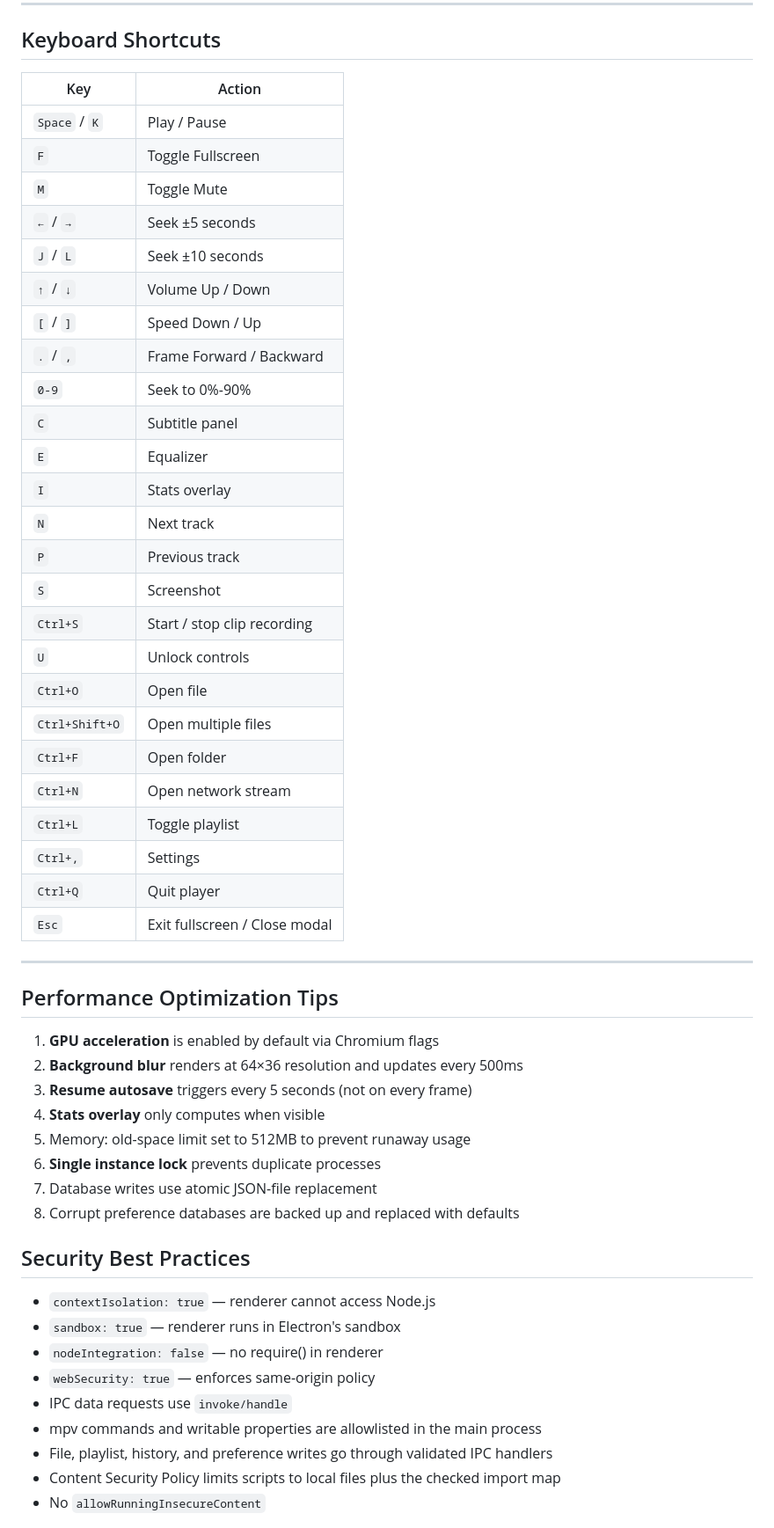
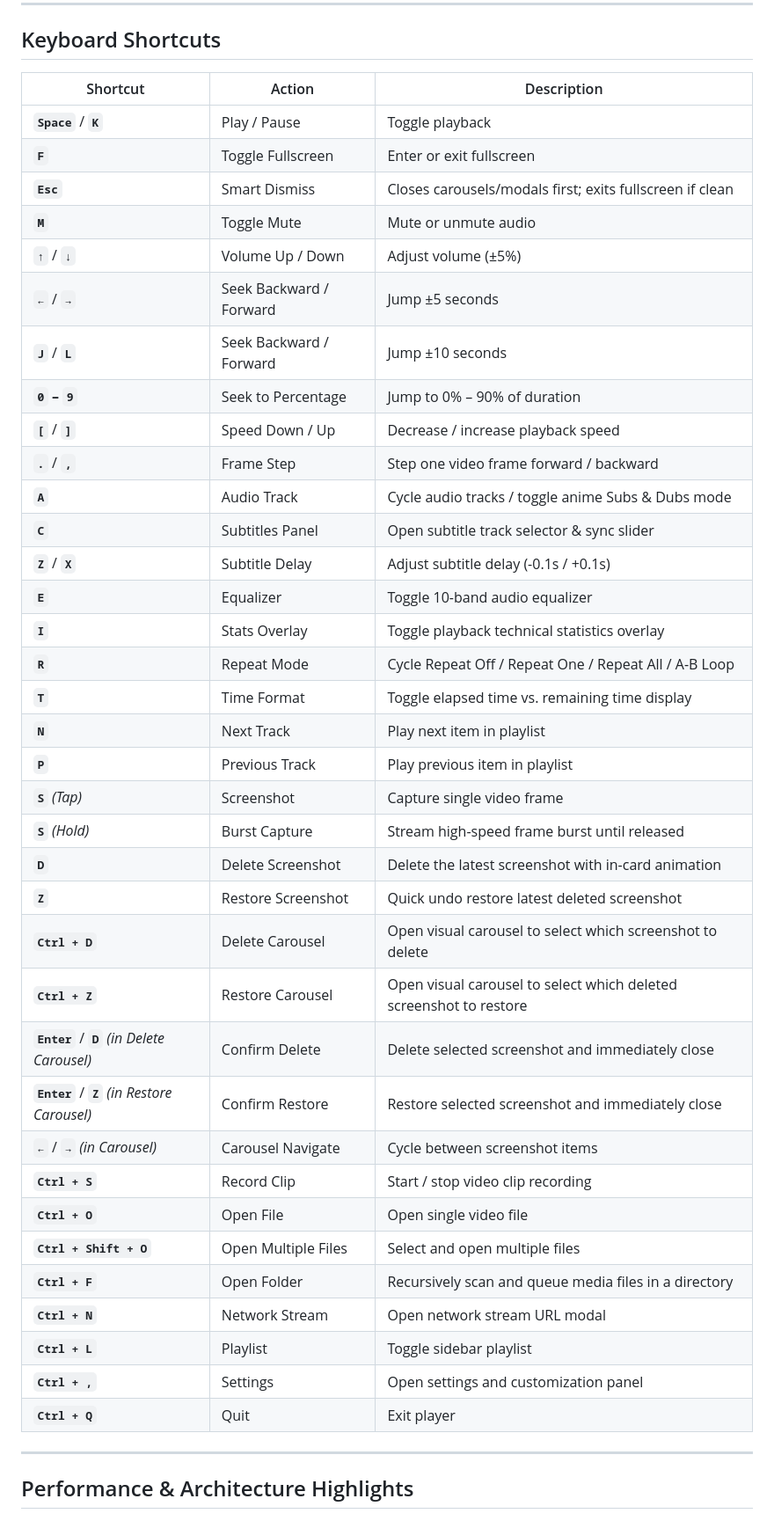
Before and after one commit to khalilgihub/Video_player, a Markdown page: README.md, the part around one of its changes. Shown at 88% size. Rendered like a GitHub page.

Commit message:
docs: update README with keyboard shortcuts and screenshot carousels

```diff
--- a/README.md
+++ b/README.md
@@ -179,56 +180,46 @@ Windows signing is enabled in `electron-builder.json`. Production release builds
 
 ## Keyboard Shortcuts
 
-| Key | Action |
-|-----|--------|
-| `Space` / `K` | Play / Pause |
-| `F` | Toggle Fullscreen |
-| `M` | Toggle Mute |
-| `←` / `→` | Seek ±5 seconds |
-| `J` / `L` | Seek ±10 seconds |
-| `↑` / `↓` | Volume Up / Down |
-| `[` / `]` | Speed Down / Up |
-| `.` / `,` | Frame Forward / Backward |
-| `0-9` | Seek to 0%-90% |
-| `C` | Subtitle panel |
-| `E` | Equalizer |
-| `I` | Stats overlay |
-| `N` | Next track |
-| `P` | Previous track |
-| `S` | Screenshot |
-| `Ctrl+S` | Start / stop clip recording |
-| `U` | Unlock controls |
-| `Ctrl+O` | Open file |
-| `Ctrl+Shift+O` | Open multiple files |
-| `Ctrl+F` | Open folder |
-| `Ctrl+N` | Open network stream |
-| `Ctrl+L` | Toggle playlist |
-| `Ctrl+,` | Settings |
-| `Ctrl+Q` | Quit player |
-| `Esc` | Exit fullscreen / Close modal |
+| Shortcut | Action | Description |
+|---|---|---|
+| **`Space`** / **`K`** | Play / Pause | Toggle playback |
+| **`F`** | Toggle Fullscreen | Enter or exit fullscreen |
+| **`Esc`** | Smart Dismiss | Closes carousels/modals first; exits fullscreen if clean |
+| **`M`** | Toggle Mute | Mute or unmute audio |
+| **`↑`** / **`↓`** | Volume Up / Down | Adjust volume (±5%) |
+| **`←`** / **`→`** | Seek Backward / Forward | Jump ±5 seconds |
+| **`J`** / **`L`** | Seek Backward / Forward | Jump ±10 seconds |
+| **`0` – `9`** | Seek to Percentage | Jump to 0% – 90% of duration |
+| **`[`** / **`]`** | Speed Down / Up | Decrease / increase playback speed |
+| **`.`** / **`,`** | Frame Step | Step one video frame forward / backward |
+| **`A`** | Audio Track | Cycle audio tracks / toggle anime Subs & Dubs mode |
+| **`C`** | Subtitles Panel | Open subtitle track selector & sync slider |
+| **`Z`** / **`X`** | Subtitle Delay | Adjust subtitle delay (-0.1s / +0.1s) |
+| **`E`** | Equalizer | Toggle 10-band audio equalizer |
+| **`I`** | Stats Overlay | Toggle playback technical statistics overlay |
+| **`R`** | Repeat Mode | Cycle Repeat Off / Repeat One / Repeat All / A-B Loop |
+| **`T`** | Time Format | Toggle elapsed time vs. remaining time display |
+| **`N`** | Next Track | Play next item in playlist |
+| **`P`** | Previous Track | Play previous item in playlist |
+| **`S`** *(Tap)* | Screenshot | Capture single video frame |
+| **`S`** *(Hold)* | Burst Capture | Stream high-speed frame burst until released |
+| **`D`** | Delete Screenshot | Delete the latest screenshot with in-card animation |
+| **`Z`** | Restore Screenshot | Quick undo restore latest deleted screenshot |
+| **`Ctrl + D`** | Delete Carousel | Open visual carousel to select which screenshot to delete |
+| **`Ctrl + Z`** | Restore Carousel | Open visual carousel to select which deleted screenshot to restore |
+| **`Enter`** / **`D`** *(in Delete Carousel)* | Confirm Delete | Delete selected screenshot and immediately close |
+| **`Enter`** / **`Z`** *(in Restore Carousel)* | Confirm Restore | Restore selected screenshot and immediately close |
+| **`←`** / **`→`** *(in Carousel)* | Carousel Navigate | Cycle between screenshot items |
+| **`Ctrl + S`** | Record Clip | Start / stop video clip recording |
+| **`Ctrl + O`** | Open File | Open single video file |
+| **`Ctrl + Shift + O`** | Open Multiple Files | Select and open multiple files |
+| **`Ctrl + F`** | Open Folder | Recursively scan and queue media files in a directory |
+| **`Ctrl + N`** | Network Stream | Open network stream URL modal |
+| **`Ctrl + L`** | Playlist | Toggle sidebar playlist |
+| **`Ctrl + ,`** | Settings | Open settings and customization panel |
+| **`Ctrl + Q`** | Quit | Exit player |
 
 ---
 
-## Performance Optimization Tips
+## Performance & Architecture Highlights
 
-1. **GPU acceleration** is enabled by default via Chromium flags
-2. **Background blur** renders at 64×36 resolution and updates every 500ms
-3. **Resume autosave** triggers every 5 seconds (not on every frame)
-4. **Stats overlay** only computes when visible
-5. Memory: old-space limit set to 512MB to prevent runaway usage
-6. **Single instance lock** prevents duplicate processes
-7. Database writes use atomic JSON-file replacement
-8. Corrupt preference databases are backed up and replaced with defaults
-
-## Security Best Practices
-
-- `contextIsolation: true` — renderer cannot access Node.js
-- `sandbox: true` — renderer runs in Electron's sandbox
-- `nodeIntegration: false` — no require() in renderer
-- `webSecurity: true` — enforces same-origin policy
-- IPC data requests use `invoke/handle`
-- mpv commands and writable properties are allowlisted in the main process
-- File, playlist, history, and preference writes go through validated IPC handlers
-- Content Security Policy limits scripts to local files plus the checked import map
-- No `allowRunningInsecureContent`
-
```
Also changed, not shown: other parts of README.md (+60 -69 lines).
